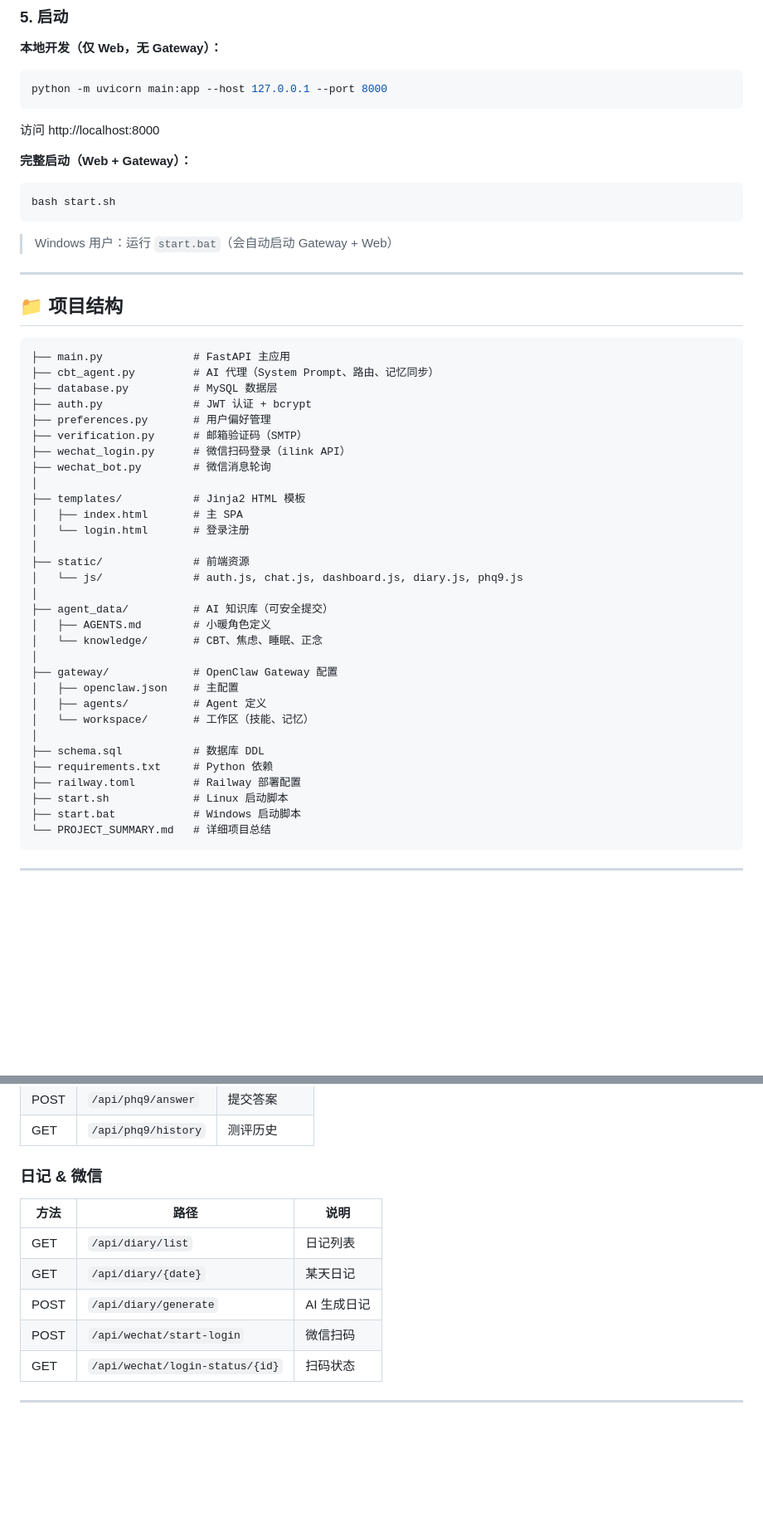
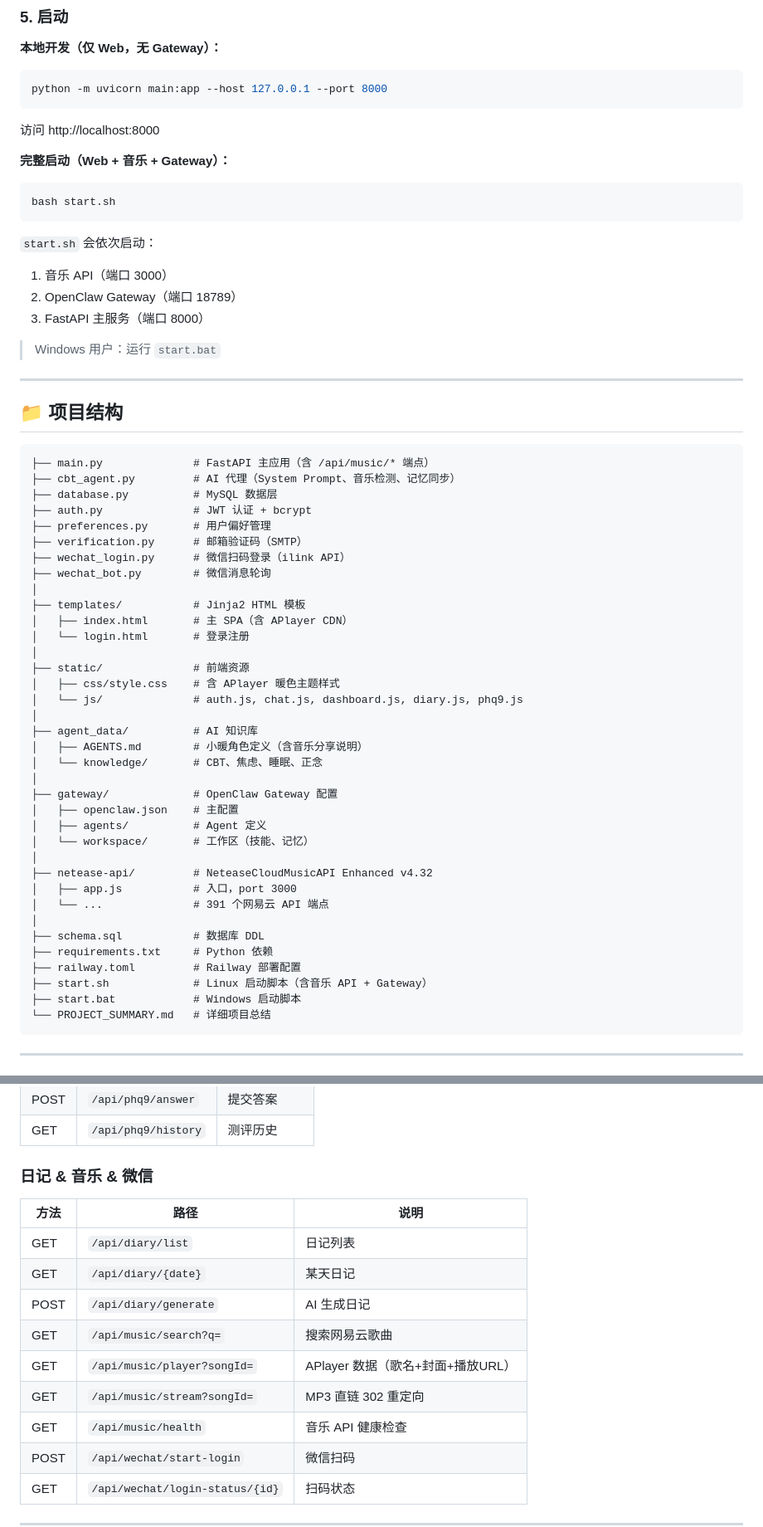
Before and after one commit to 465146/XiaoNuanAI, a Markdown page: README.md, 2 parts joined by grey strips. Shown at 83% size. Drawn GitHub-style; blank space fills up the shorter version.

````diff
--- a/README.md
+++ b/README.md
@@ -89,21 +124,26 @@ python -m uvicorn main:app --host 127.0.0.1 --port 8000
 
 访问 http://localhost:8000
 
-**完整启动（Web + Gateway）：**
+**完整启动（Web + 音乐 + Gateway）：**
 
 ```bash
 bash start.sh
 ```
 
-> Windows 用户：运行 `start.bat`（会自动启动 Gateway + Web）
+`start.sh` 会依次启动：
+1. 音乐 API（端口 3000）
+2. OpenClaw Gateway（端口 18789）
+3. FastAPI 主服务（端口 8000）
+
+> Windows 用户：运行 `start.bat`
 
 ---
 
 ## 📁 项目结构
 
 ```
-├── main.py              # FastAPI 主应用
-├── cbt_agent.py         # AI 代理（System Prompt、路由、记忆同步）
+├── main.py              # FastAPI 主应用（含 /api/music/* 端点）
+├── cbt_agent.py         # AI 代理（System Prompt、音乐检测、记忆同步）
 ├── database.py          # MySQL 数据层
 ├── auth.py              # JWT 认证 + bcrypt
 ├── preferences.py       # 用户偏好管理
@@ -112,14 +152,15 @@ bash start.sh
 ├── wechat_bot.py        # 微信消息轮询
 │
 ├── templates/           # Jinja2 HTML 模板
-│   ├── index.html       # 主 SPA
+│   ├── index.html       # 主 SPA（含 APlayer CDN）
 │   └── login.html       # 登录注册
 │
 ├── static/              # 前端资源
+│   ├── css/style.css    # 含 APlayer 暖色主题样式
 │   └── js/              # auth.js, chat.js, dashboard.js, diary.js, phq9.js
 │
-├── agent_data/          # AI 知识库（可安全提交）
-│   ├── AGENTS.md        # 小暖角色定义
+├── agent_data/          # AI 知识库
+│   ├── AGENTS.md        # 小暖角色定义（含音乐分享说明）
 │   └── knowledge/       # CBT、焦虑、睡眠、正念
 │
 ├── gateway/             # OpenClaw Gateway 配置
@@ -127,10 +168,14 @@ bash start.sh
 │   ├── agents/          # Agent 定义
 │   └── workspace/       # 工作区（技能、记忆）
 │
+├── netease-api/         # NeteaseCloudMusicAPI Enhanced v4.32
+│   ├── app.js           # 入口，port 3000
+│   └── ...              # 391 个网易云 API 端点
+│
 ├── schema.sql           # 数据库 DDL
 ├── requirements.txt     # Python 依赖
 ├── railway.toml         # Railway 部署配置
-├── start.sh             # Linux 启动脚本
+├── start.sh             # Linux 启动脚本（含音乐 API + Gateway）
 ├── start.bat            # Windows 启动脚本
 └── PROJECT_SUMMARY.md   # 详细项目总结
 ```
@@ -182,13 +231,17 @@ bash start.sh
 | POST | `/api/phq9/answer` | 提交答案 |
 | GET | `/api/phq9/history` | 测评历史 |
 
-### 日记 & 微信
+### 日记 & 音乐 & 微信
 
 | 方法 | 路径 | 说明 |
 |------|------|------|
 | GET | `/api/diary/list` | 日记列表 |
 | GET | `/api/diary/{date}` | 某天日记 |
 | POST | `/api/diary/generate` | AI 生成日记 |
+| GET | `/api/music/search?q=` | 搜索网易云歌曲 |
+| GET | `/api/music/player?songId=` | APlayer 数据（歌名+封面+播放URL） |
+| GET | `/api/music/stream?songId=` | MP3 直链 302 重定向 |
+| GET | `/api/music/health` | 音乐 API 健康检查 |
 | POST | `/api/wechat/start-login` | 微信扫码 |
 | GET | `/api/wechat/login-status/{id}` | 扫码状态 |
 
````
Also changed, not shown: other parts of README.md (+51 -12 lines).
